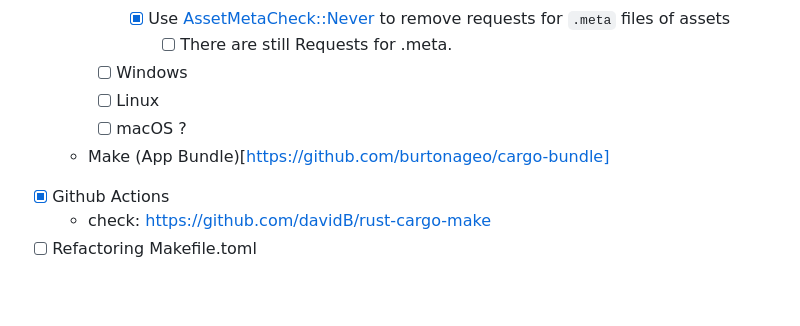
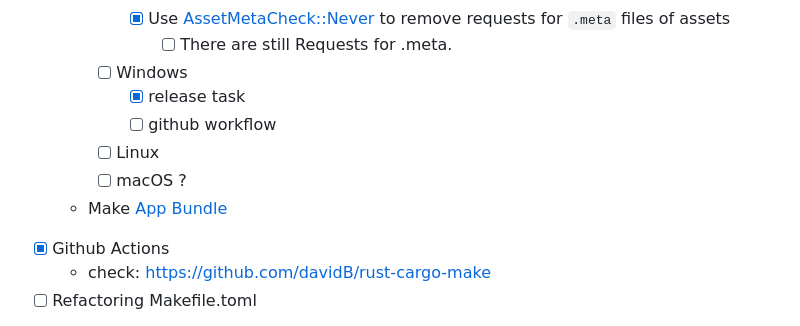
Before and after one commit to ashiojin/suika_clone, a Markdown page: Todo.md, the part around the change. Drawn GitHub-style; blank space fills up the shorter version.

Commit message:
Update todo list

```diff
--- a/Todo.md
+++ b/Todo.md
@@ -98,9 +98,11 @@
       - [x] Use [AssetMetaCheck::Never](https://github.com/bevyengine/bevy/pull/10623) to remove requests for `.meta` files of assets
         - [ ] There are still Requests for .meta.
     - [ ] Windows
+      - [x] release task
+      - [ ] github workflow
     - [ ] Linux
     - [ ] macOS ?
-  - Make (App Bundle)[https://github.com/burtonageo/cargo-bundle]
+  - Make [App Bundle](https://github.com/burtonageo/cargo-bundle)
 - [x] Github Actions
   - check: https://github.com/davidB/rust-cargo-make
 - [ ] Refactoring Makefile.toml
```
